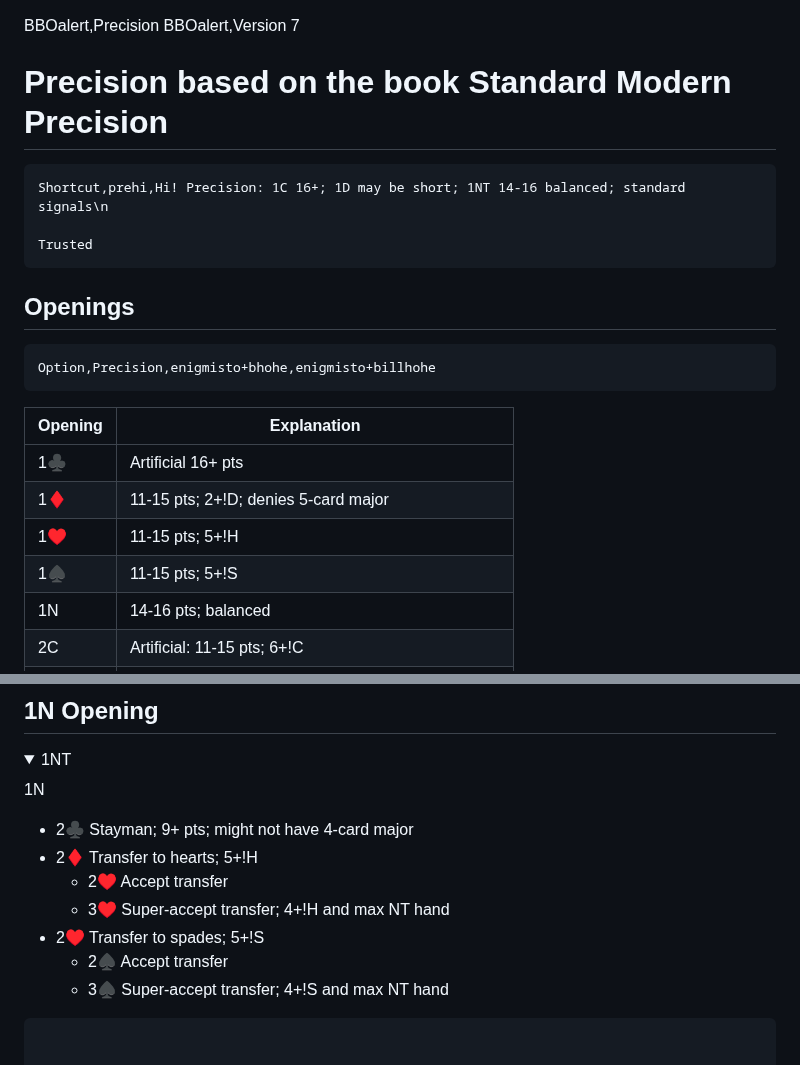
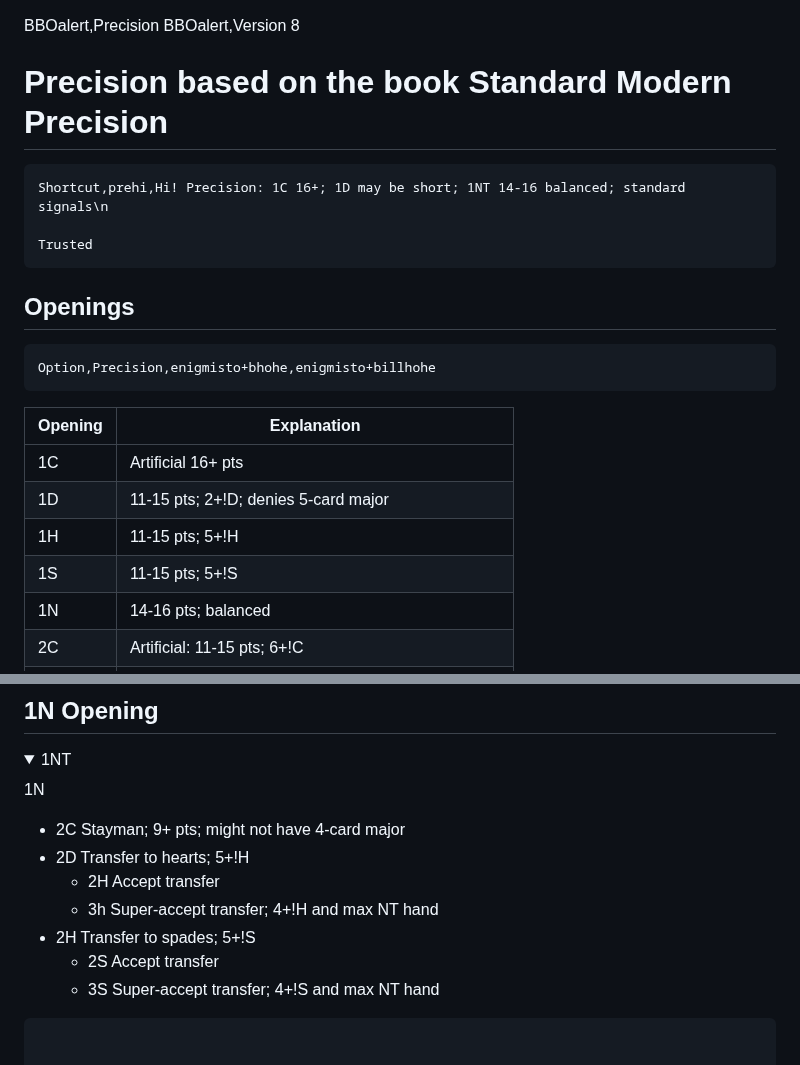
Before and after one commit to stanmaz/BBOalert, a Markdown page: Systems/Engelberg/Precision.md, 2 parts joined by grey strips. Drawn GitHub-style.

```diff
--- a/Systems/Engelberg/Precision.md
+++ b/Systems/Engelberg/Precision.md
@@ -1,5 +1,5 @@
 BBOalert,Precision
-BBOalert,Version 7
+BBOalert,Version 8
 
 # Precision based on the book Standard Modern Precision
 <!---
@@ -8,10 +8,6 @@ BBOalert,Version 7
     Alias,||Untrusted|,Untrusted,@G
     Alias,<b>,,@G
     Alias,</b>,,@G
-    Alias,♣️,C,@C@B
-    Alias,♦️,D,@C@B
-    Alias,♥️,H,@C@B
-    Alias,♠️,S,@C@B
 --->
 
     Shortcut,prehi,Hi! Precision: 1C 16+; 1D may be short; 1NT 14-16 balanced; standard signals\n
@@ -23,10 +19,10 @@ BBOalert,Version 7
     Option,Precision,enigmisto+bhohe,enigmisto+billhohe
 |Opening|Explanation|
 |-|-|
-|1♣️|Artificial 16+ pts|
-|1♦️|11-15 pts; 2+!D; denies 5-card major|
-|1♥️|11-15 pts; 5+!H|
-|1♠️|11-15 pts; 5+!S|
+|1C|Artificial 16+ pts|
+|1D|11-15 pts; 2+!D; denies 5-card major|
+|1H|11-15 pts; 5+!H|
+|1S|11-15 pts; 5+!S|
 |1N|14-16 pts; balanced|
 |2C|Artificial: 11-15 pts; 6+!C|
 |2D|Artificial: 11-15 pts; three-suited with short diamonds|
@@ -47,13 +43,13 @@ BBOalert,Version 7
 <details open><summary>1NT</summary>
 
 1N
-- 2♣️    Stayman; 9+ pts; might not have 4-card major
-- 2♦️    Transfer to hearts; 5+!H
-    - 2♥️    Accept transfer
-    - 3♥️    Super-accept transfer; 4+!H and max NT hand
-- 2♥️    Transfer to spades; 5+!S
-    - 2♠️    Accept transfer
-    - 3♠️    Super-accept transfer; 4+!S and max NT hand
+- 2C    Stayman; 9+ pts; might not have 4-card major
+- 2D    Transfer to hearts; 5+!H
+    - 2H    Accept transfer
+    - 3h    Super-accept transfer; 4+!H and max NT hand
+- 2H    Transfer to spades; 5+!S
+    - 2S    Accept transfer
+    - 3S    Super-accept transfer; 4+!S and max NT hand
 
 </details>
 
```
